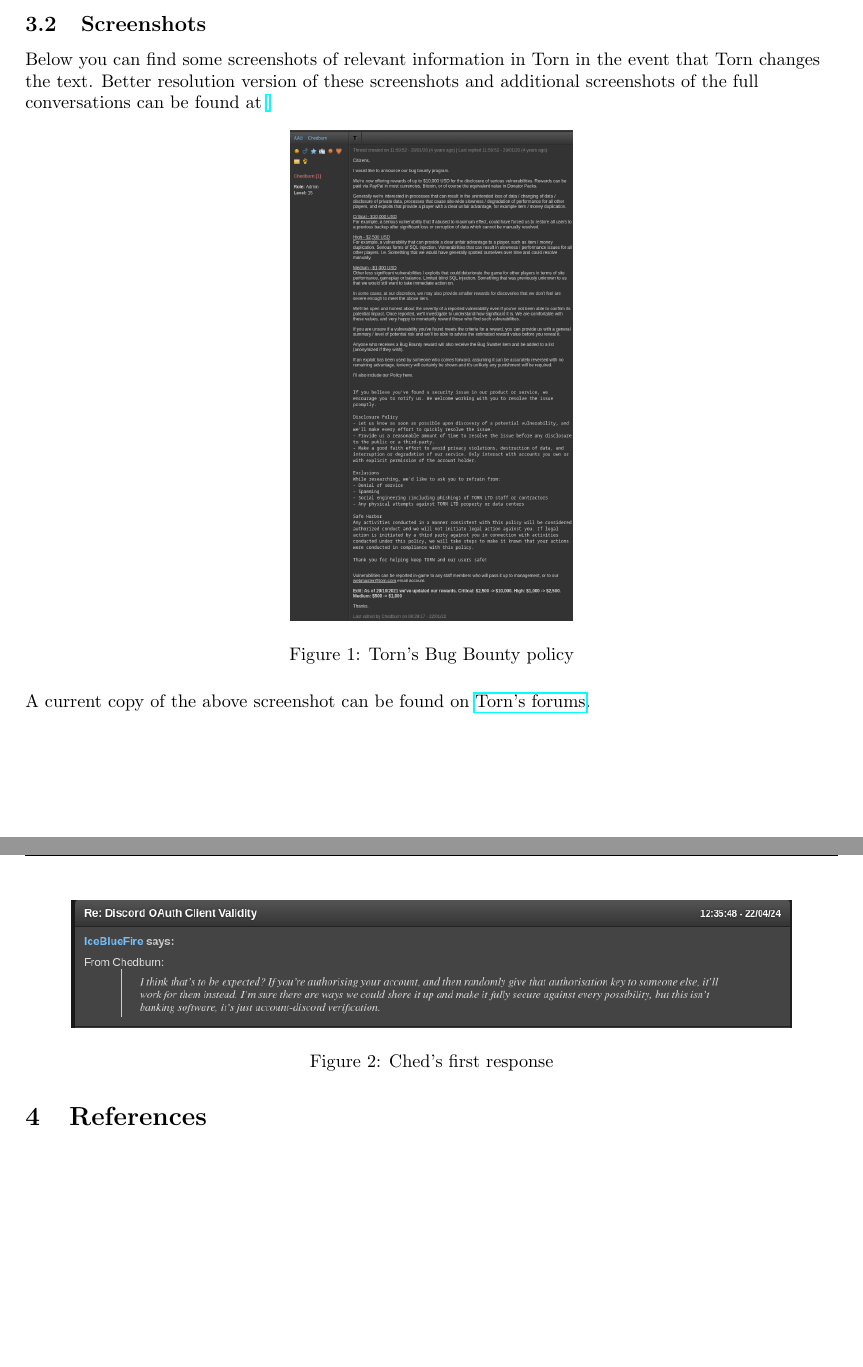
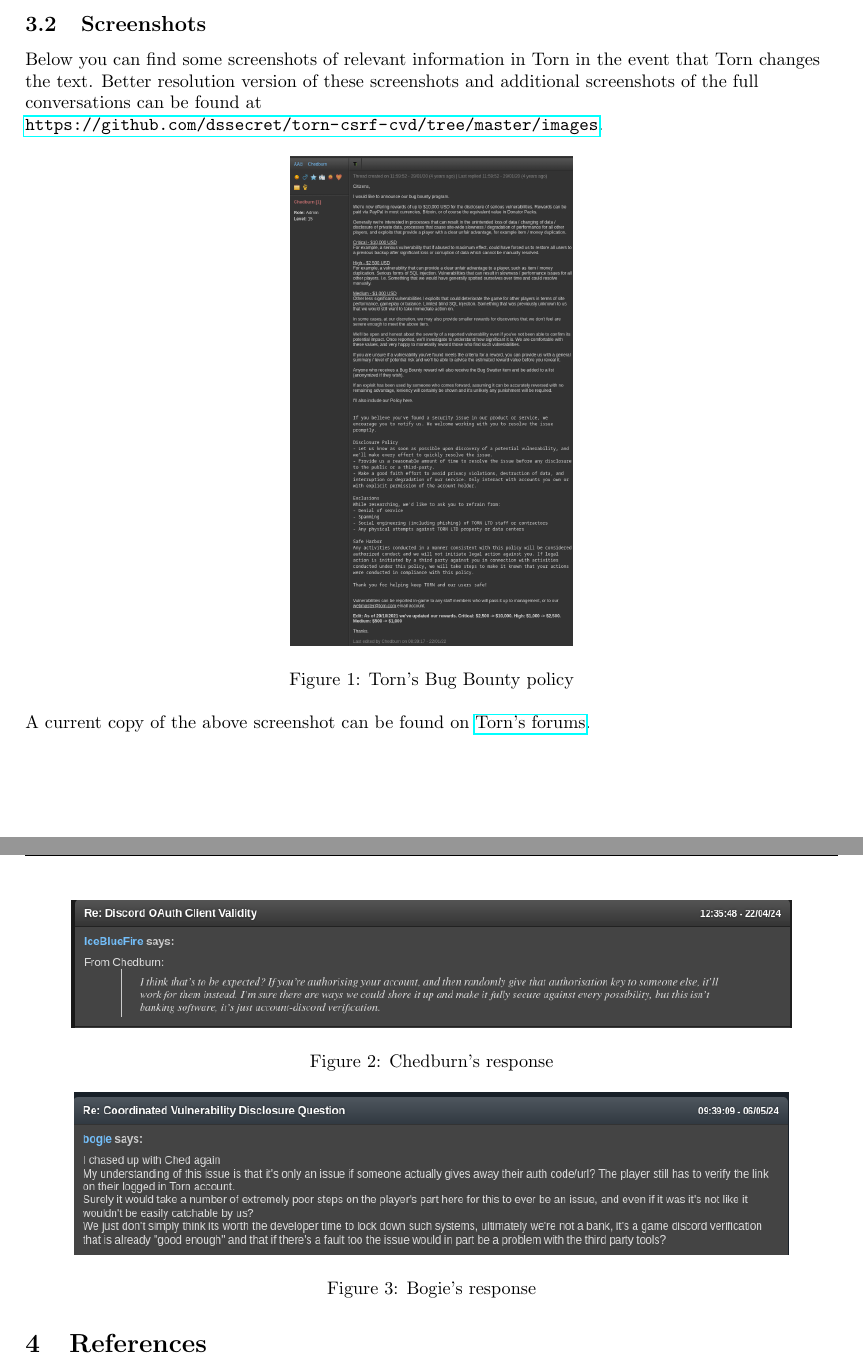
Before and after one commit to dssecret/torn-csrf-cvd, a LaTeX document (full-disclosure.tex): two parts of pages 5 and 6 of 6, joined at a grey line, cut so that both start at the same text, the shorter picture padded with empty space. Compiled offline with pdfLaTeX.

Commit message:
Updated images and PDF
Signed-off-by: tiksan <webmaster@deek.sh>

```diff
--- a/full-disclosure.tex
+++ b/full-disclosure.tex
@@ -12,7 +12,6 @@
 \graphicspath{ {./images/} }
 
 \pagestyle{fancy}
-\fancyhead[R]{Not for Distribution - Embargoed until 5/13/24}
 \fancyhead[L]{tiksan [238332]}
 
 \begin{document}
@@ -138,7 +137,7 @@
 \end{enumerate}
 
 \subsection{Screenshots}
-\par{Below you can find some screenshots of relevant information in Torn in the event that Torn changes the text. Better resolution version of these screenshots and additional screenshots of the full conversations can be found at \url{}.}
+\par{Below you can find some screenshots of relevant information in Torn in the event that Torn changes the text. Better resolution version of these screenshots and additional screenshots of the full conversations can be found at \url{https://github.com/dssecret/torn-csrf-cvd/tree/master/images}.}
 
 \begin{figure}[h!]
 	\centering
@@ -152,8 +151,15 @@
 \begin{figure}[h!]
 	\centering
 	\includegraphics[scale=0.5]{ched-response-first.png}
-	\caption{Ched's first response}
+	\caption{Chedburn's response}
 	\label{fig:ched-response-1}
+\end{figure}
+
+\begin{figure}[h!]
+	\centering
+	\includegraphics[scale=0.5]{bogie-response-first.png}
+	\caption{Bogie's response}
+	\label{fig:bogie-response-1}
 \end{figure}
 
 \newpage
```
Also changed, not shown: forum-post.md (added, +11 -0 lines), README.md (added), full-disclosure.pdf, images/bogie-response-first.png (added), images/bogie-second.png (added), images/bogie-third.png (added), images/ibf-response-third.png (added), images/ibf-third.png (added).
